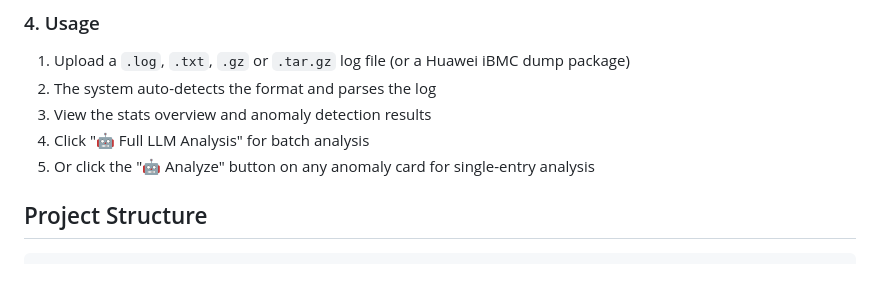
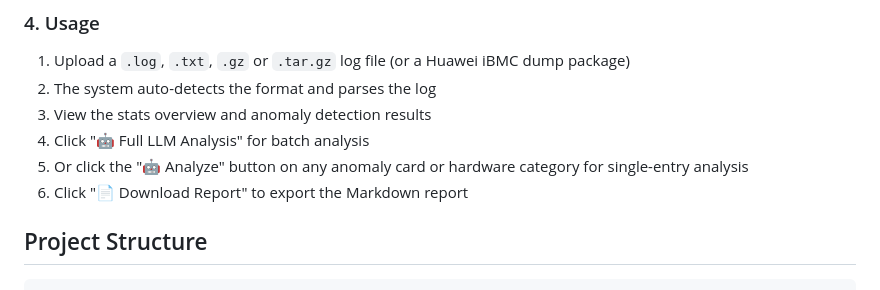
Before and after one commit to yeshunyu/bmc-log-analyzer, a Markdown page: README_en.md, the part around one of its changes. Rendered like a GitHub page.

```diff
--- a/README_en.md
+++ b/README_en.md
@@ -74,7 +81,8 @@ http://localhost:8088
 2. The system auto-detects the format and parses the log
 3. View the stats overview and anomaly detection results
 4. Click "🤖 Full LLM Analysis" for batch analysis
-5. Or click the "🤖 Analyze" button on any anomaly card for single-entry analysis
+5. Or click the "🤖 Analyze" button on any anomaly card or hardware category for single-entry analysis
+6. Click "📄 Download Report" to export the Markdown report
 
 ## Project Structure
 
```
Also changed, not shown: other parts of README_en.md (+15 -8 lines), README.md (+18 -10 lines).
